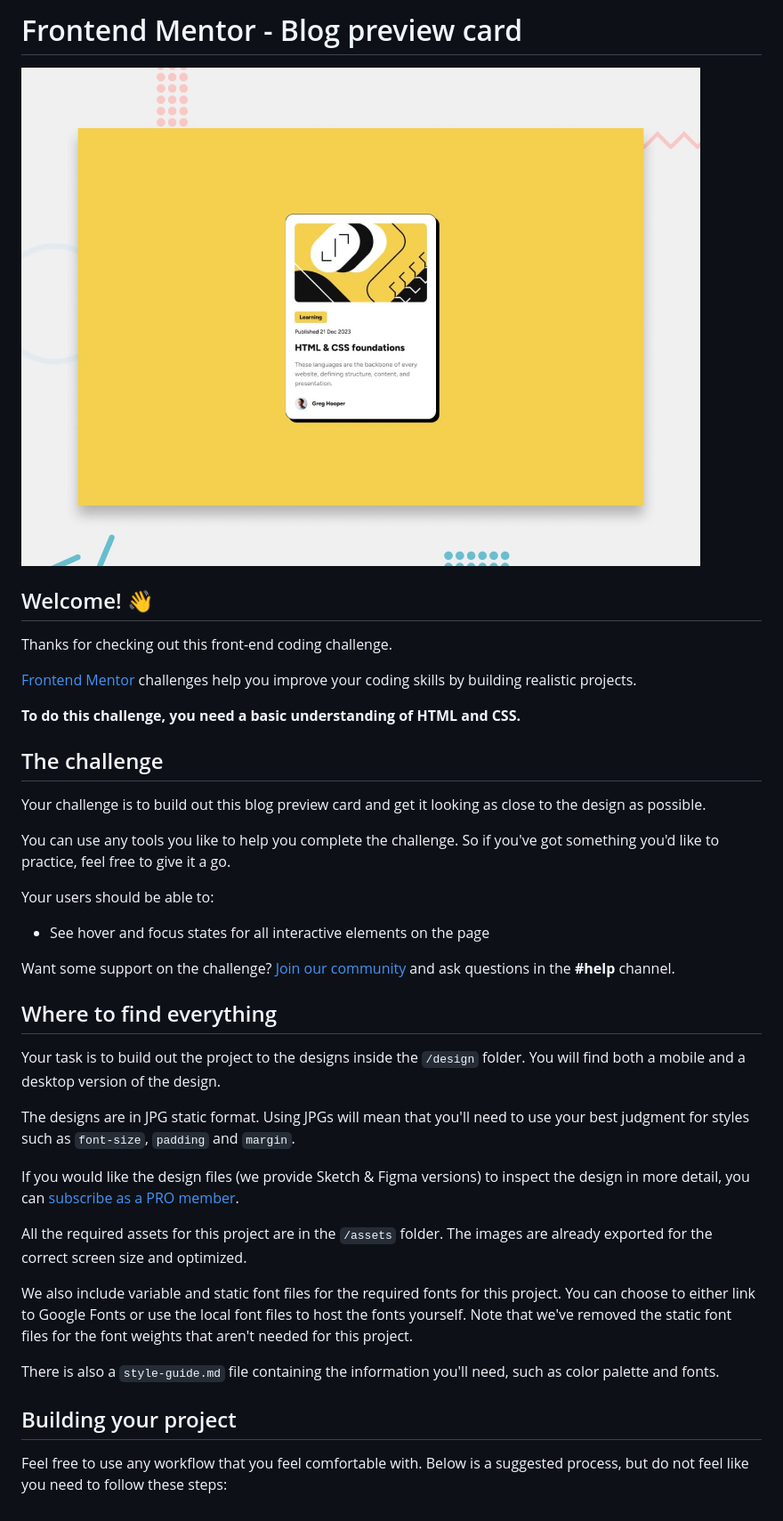
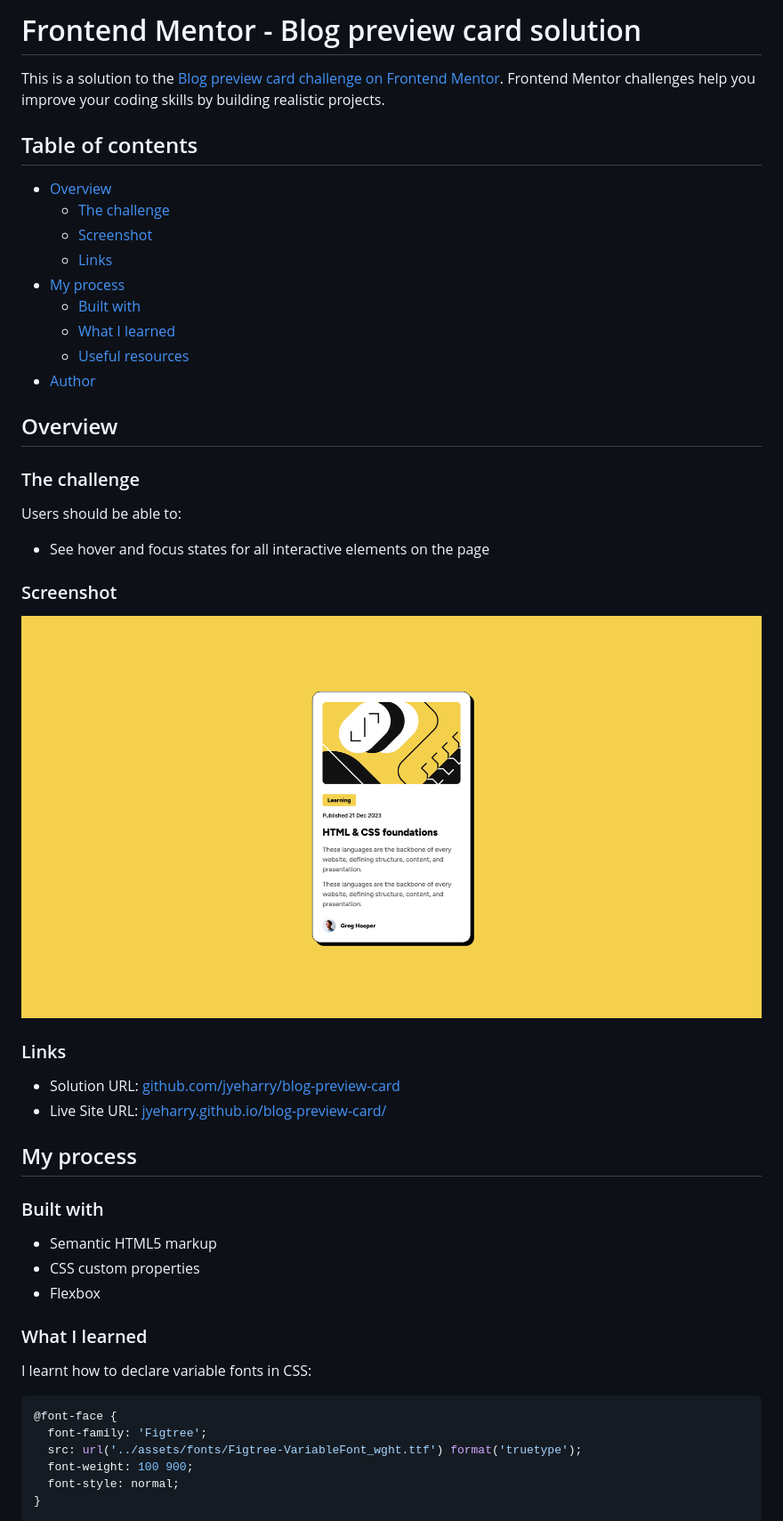
Before and after one commit to jyeharry/blog-preview-card, a Markdown page: README.md, the part around the change printed below. Shown: that part at 89% size. GitHub-like rendering; pictures changed too: screenshot.png (added).

````diff
--- a/README.md
+++ b/README.md
@@ -1,42 +1,54 @@
-# Frontend Mentor - Blog preview card
+# Frontend Mentor - Blog preview card solution
 
-![Design preview for the Blog preview card coding challenge](./preview.jpg)
+This is a solution to the [Blog preview card challenge on Frontend Mentor](https://www.frontendmentor.io/challenges/blog-preview-card-ckPaj01IcS). Frontend Mentor challenges help you improve your coding skills by building realistic projects.
 
-## Welcome! 👋
+## Table of contents
 
-Thanks for checking out this front-end coding challenge.
+- [Overview](#overview)
+  - [The challenge](#the-challenge)
+  - [Screenshot](#screenshot)
+  - [Links](#links)
+- [My process](#my-process)
+  - [Built with](#built-with)
+  - [What I learned](#what-i-learned)
+  - [Useful resources](#useful-resources)
+- [Author](#author)
 
-[Frontend Mentor](https://www.frontendmentor.io) challenges help you improve your coding skills by building realistic projects.
+## Overview
 
-**To do this challenge, you need a basic understanding of HTML and CSS.**
+### The challenge
 
-## The challenge
-
-Your challenge is to build out this blog preview card and get it looking as close to the design as possible.
-
-You can use any tools you like to help you complete the challenge. So if you've got something you'd like to practice, feel free to give it a go.
-
-Your users should be able to:
+Users should be able to:
 
 - See hover and focus states for all interactive elements on the page
 
-Want some support on the challenge? [Join our community](https://www.frontendmentor.io/community) and ask questions in the **#help** channel.
+### Screenshot
 
-## Where to find everything
+![](./screenshot.png)
 
-Your task is to build out the project to the designs inside the `/design` folder. You will find both a mobile and a desktop version of the design.
+### Links
 
-The designs are in JPG static format. Using JPGs will mean that you'll need to use your best judgment for styles such as `font-size`, `padding` and `margin`.
+- Solution URL: [github.com/jyeharry/blog-preview-card](https://github.com/jyeharry/blog-preview-card)
+- Live Site URL: [jyeharry.github.io/blog-preview-card/](https://jyeharry.github.io/blog-preview-card/)
 
-If you would like the design files (we provide Sketch & Figma versions) to inspect the design in more detail, you can [subscribe as a PRO member](https://www.frontendmentor.io/pro).
+## My process
 
-All the required assets for this project are in the `/assets` folder. The images are already exported for the correct screen size and optimized.
+### Built with
 
-We also include variable and static font files for the required fonts for this project. You can choose to either link to Google Fonts or use the local font files to host the fonts yourself. Note that we've removed the static font files for the font weights that aren't needed for this project.
+- Semantic HTML5 markup
+- CSS custom properties
+- Flexbox
 
-There is also a `style-guide.md` file containing the information you'll need, such as color palette and fonts.
+### What I learned
 
-## Building your project
+I learnt how to declare variable fonts in CSS:
 
-Feel free to use any workflow that you feel comfortable with. Below is a suggested process, but do not feel like you need to follow these steps:
+```css
+@font-face {
+  font-family: 'Figtree';
+  src: url('../assets/fonts/Figtree-VariableFont_wght.ttf') format('truetype');
+  font-weight: 100 900;
+  font-style: normal;
+}
+```
 
````
Also changed, not shown: other parts of README.md (+6 -47 lines), README-template.md (deleted, +0 -110 lines).
